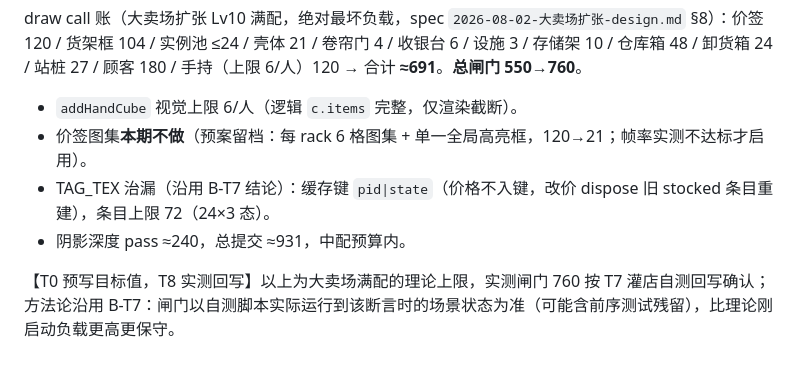
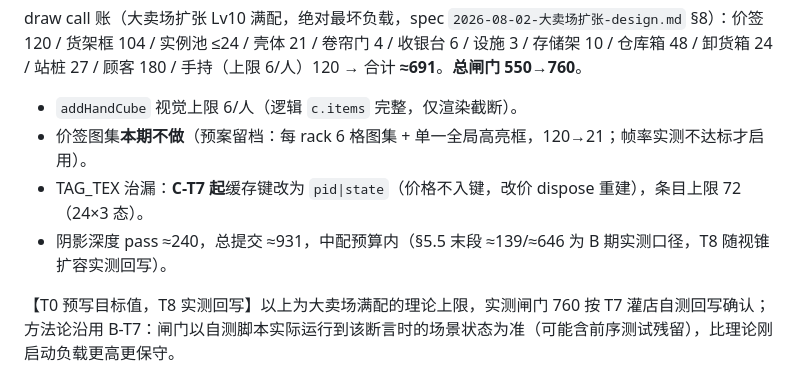
Before and after one commit to xmxKF/-Grocery-Store-Simulator, a Markdown page: DESIGN.md, the part around the change. Drawn GitHub-style.

```diff
--- a/DESIGN.md
+++ b/DESIGN.md
@@ -220,8 +220,8 @@ draw call 账（大卖场扩张 Lv10 满配，绝对最坏负载，spec `2026-08
 
 - `addHandCube` 视觉上限 6/人（逻辑 `c.items` 完整，仅渲染截断）。
 - 价签图集**本期不做**（预案留档：每 rack 6 格图集 + 单一全局高亮框，120→21；帧率实测不达标才启用）。
-- TAG_TEX 治漏（沿用 B-T7 结论）：缓存键 `pid|state`（价格不入键，改价 dispose 旧 stocked 条目重建），条目上限 72（24×3 态）。
-- 阴影深度 pass ≈240，总提交 ≈931，中配预算内。
+- TAG_TEX 治漏：**C-T7 起**缓存键改为 `pid|state`（价格不入键，改价 dispose 重建），条目上限 72（24×3 态）。
+- 阴影深度 pass ≈240，总提交 ≈931，中配预算内（§5.5 末段 ≈139/≈646 为 B 期实测口径，T8 随视锥扩容实测回写）。
 
 【T0 预写目标值，T8 实测回写】以上为大卖场满配的理论上限，实测闸门 760 按 T7 灌店自测回写确认；方法论沿用 B-T7：闸门以自测脚本实际运行到该断言时的场景状态为准（可能含前序测试残留），比理论刚启动负载更高更保守。
 
```
Also changed, not shown: docs/CONTRACTS.md (+3 -2 lines), docs/GDD.md (+3 -3 lines).
